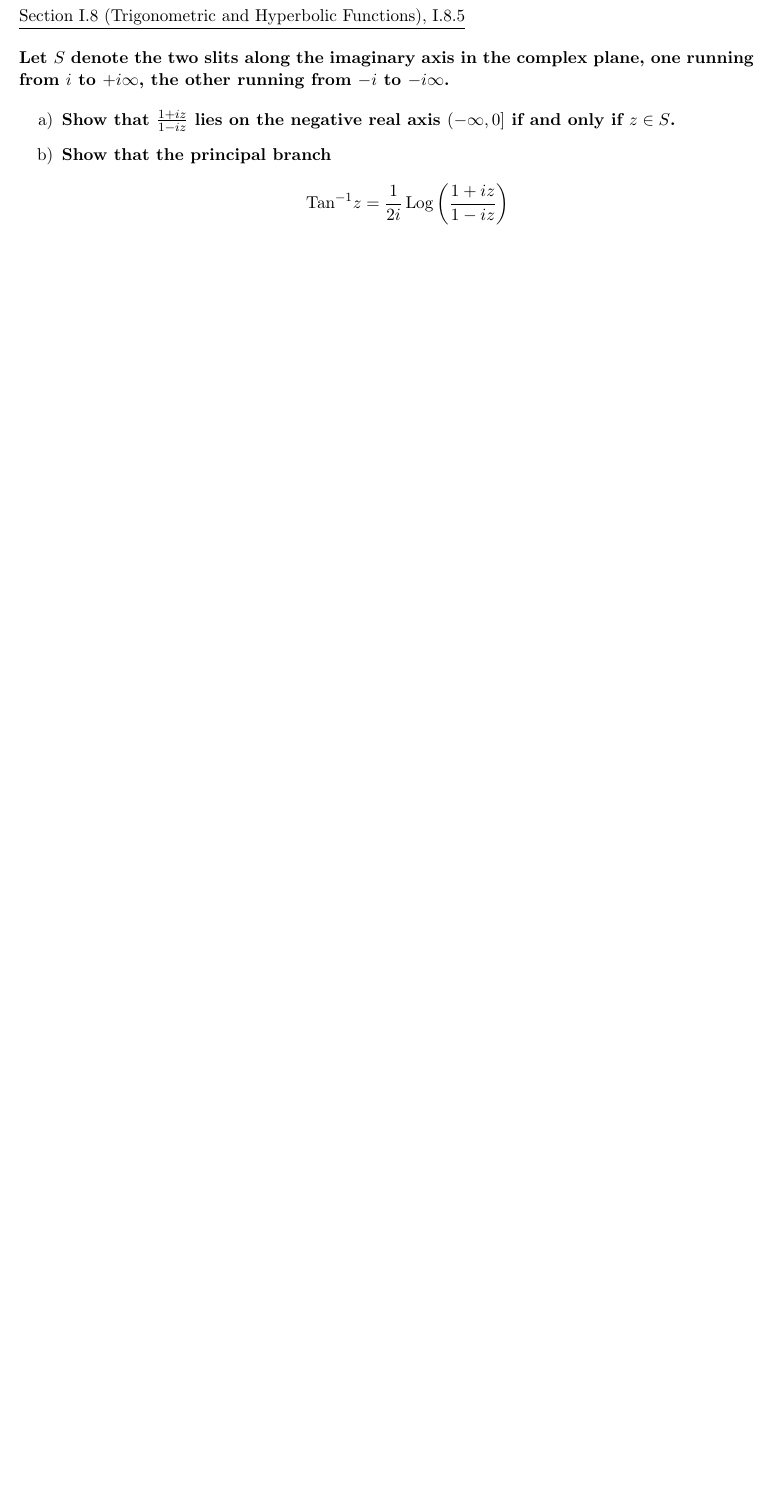
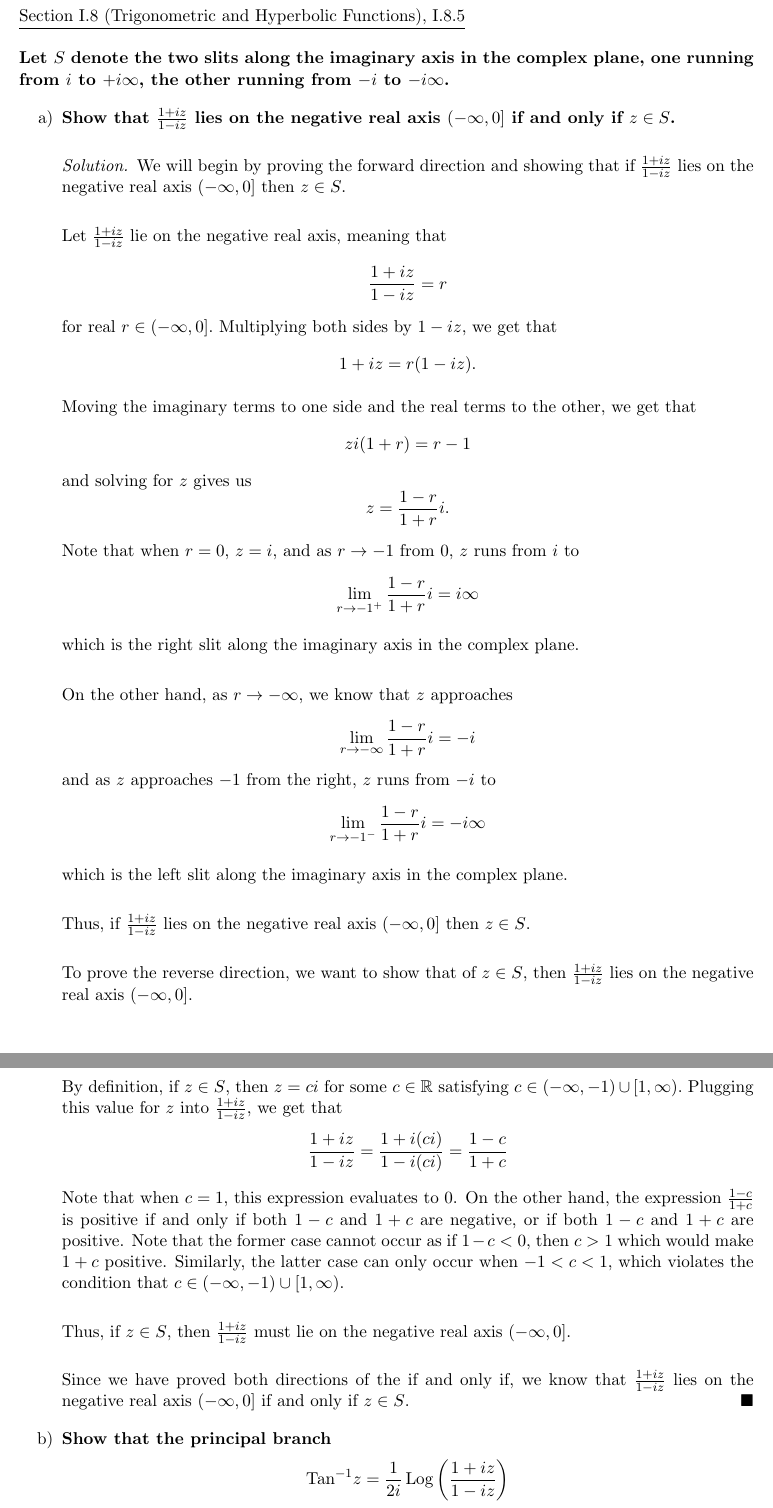
Before and after one commit to dyang5/MATH-103, a LaTeX document (M103_HW1.tex): part of page 2 of 2 before the commit and two parts of pages 2 and 3 of 3 after it, the two joined at a grey line, cut so that both start at the same text, the shorter picture padded with empty space. Compiled offline with pdfLaTeX.

Commit message:
Done with 2/3 on HW1.

```diff
--- a/M103_HW1.tex
+++ b/M103_HW1.tex
@@ -79,6 +79,42 @@
 
 \begin{enumerate}[a)]
 \item \textbf{Show that $\frac{1+iz}{1-iz}$ lies on the negative real axis $(-\infty, 0]$ if and only if $z \in S$.}
+
+\begin{solution}
+
+We will begin by proving the forward direction and showing that if $\frac{1+iz}{1-iz}$ lies on the negative real axis $(-\infty, 0]$ then $z \in S$. \\
+
+Let $\frac{1+iz}{1-iz}$ lie on the negative real axis, meaning that \[ \frac{1+iz}{1-iz} = r \] for real $r \in (-\infty, 0].$ Multiplying both sides by $1-iz$, we get that
+\[ 1+iz = r(1-iz).\]
+
+Moving the imaginary terms to one side and the real terms to the other, we get that \[zi(1+r) = r-1\] and solving for $z$ gives us
+\[ z = \frac{1-r}{1+r}i. \]
+
+Note that when $r=0$, $z=i$, and as $r \rightarrow -1$ from $0$, $z$ runs from $i$ to \[\lim\limits_{r \rightarrow -1^{+}} \frac{1-r}{1+r}i = i\infty\]
+
+which is the right slit along the imaginary axis in the complex plane. \\
+
+On the other hand, as $r \rightarrow -\infty$, we know that $z$ approaches \[ \lim\limits_{r \rightarrow -\infty} \frac{1-r}{1+r}i = -i\] and as $z$ approaches $-1$ from the right, $z$ runs from $-i$ to
+\[ \lim\limits_{r \rightarrow -1^{-}} \frac{1-r}{1+r}i = -i\infty\]
+
+which is the left slit along the imaginary axis in the complex plane. \\
+
+Thus, if $\frac{1+iz}{1-iz}$ lies on the negative real axis $(-\infty, 0]$ then $z \in S$. \\
+
+
+To prove the reverse direction, we want to show that of $z \in S$, then $\frac{1+iz}{1-iz}$ lies on the negative real axis $(-\infty, 0].$ \\
+
+By definition, if $z \in S$, then $z=ci$ for some $c \in \mathbb{R}$ satisfying $c \in (-\infty, -1) \cup [1, \infty).$ Plugging this value for $z$ into $\frac{1+iz}{1-iz}$, we get that
+\[ \frac{1+iz}{1-iz} = \frac{1+i(ci)}{1-i(ci)} = \frac{1-c}{1+c}\]
+
+
+Note that when $c=1$, this expression evaluates to $0$. On the other hand, the expression $\frac{1-c}{1+c}$ is positive if and only if both $1-c$ and $1+c$ are negative,
+or if both $1-c$ and $1+c$ are positive. Note that the former case cannot occur as if $1-c < 0$, then $c>1$ which would make $1+c$ positive. Similarly, the latter case can only occur when $-1 < c < 1$, which violates
+the condition that $c \in (-\infty, -1) \cup [1, \infty).$ \\
+
+Thus, if $z \in S$, then $\frac{1+iz}{1-iz}$ must lie on the negative real axis $(-\infty, 0].$ \\
+
+Since we have proved both directions of the if and only if, we know that $\frac{1+iz}{1-iz}$ lies on the negative real axis $(-\infty, 0]$ if and only if $z \in S$. \end{solution}
 \item \textbf{Show that the principal branch
 \[ \mathrm{Tan}^{-1} z = \frac{1}{2i} \, \mathrm{Log} \left( \frac{1+iz}{1-iz} \right) \]
 maps the slit plane $\C \setminus S$ one-to-one onto the vertical strip $\{ | \mathrm{Re} \, w | < \frac{\pi}{2}\}$.}
```
Also changed, not shown: M103_HW1.pdf, M103_HW1.tex (23 more changed lines), 1 other file.
